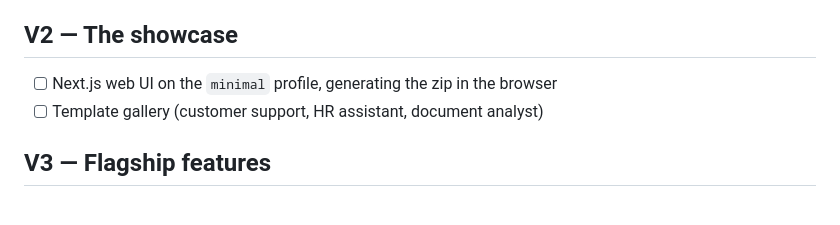
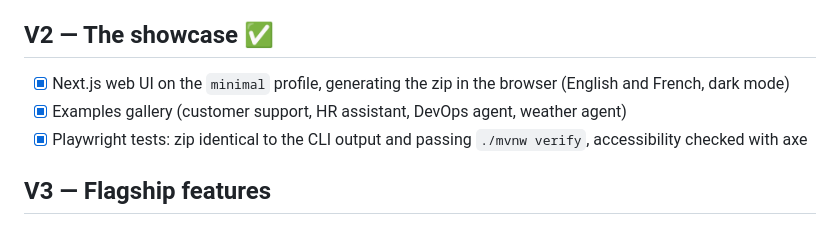
Before and after one commit to mehdiAyari/gen-agent, a Markdown page: ROADMAP.md, the part around the change. Rendered like a GitHub page.

```diff
--- a/ROADMAP.md
+++ b/ROADMAP.md
@@ -14,10 +14,11 @@ A version is released only when all its end-to-end tests pass. Each version adds
 - [x] Single `gen-agent` npm package, tested from its packed tarball
 - [ ] npm publication, release
 
-## V2 — The showcase
+## V2 — The showcase ✅
 
-- [ ] Next.js web UI on the `minimal` profile, generating the zip in the browser
-- [ ] Template gallery (customer support, HR assistant, document analyst)
+- [x] Next.js web UI on the `minimal` profile, generating the zip in the browser (English and French, dark mode)
+- [x] Examples gallery (customer support, HR assistant, DevOps agent, weather agent)
+- [x] Playwright tests: zip identical to the CLI output and passing `./mvnw verify`, accessibility checked with axe
 
 ## V3 — Flagship features
 
```
Also changed, not shown: CHANGELOG.md (+2 -0 lines), README.md (+34 -6 lines), docs/screenshots/generator-dark.png (added), docs/screenshots/generator-light.png (added), 3 other files.
